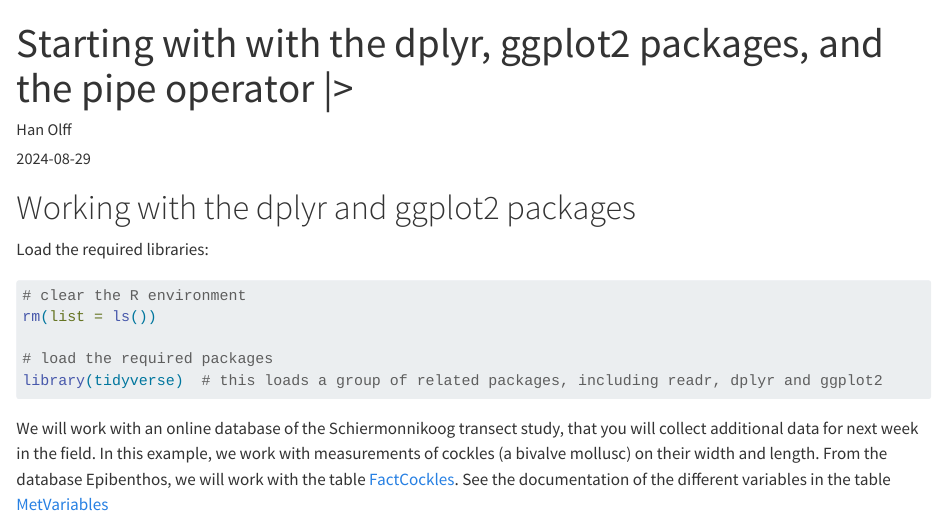
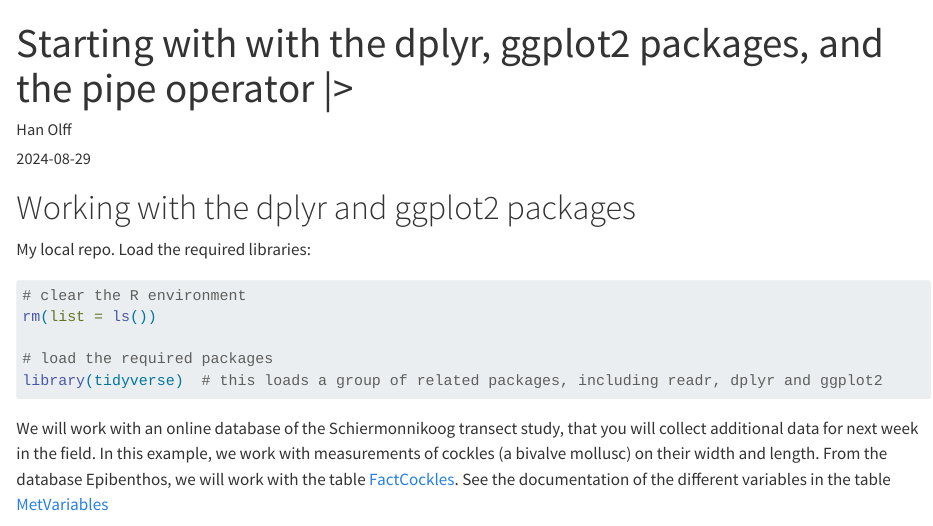
Before and after one commit to 2024-ERS/first-introduction-zitavoskuilen, a Quarto document (r-scripts/05-dplyr-ggplot.qmd): the page in a window 1100 px wide, from its top. Rendered offline with R 4.5, knitr and Pandoc in place of Quarto, with nearby package versions; some code elsewhere in the file could not run offline; long lines of code are wrapped.

````diff
--- a/r-scripts/05-dplyr-ggplot.qmd
+++ b/r-scripts/05-dplyr-ggplot.qmd
@@ -9,7 +9,7 @@
 ---
 
 # Working with the dplyr and ggplot2 packages
-
+My local repo.
 Load the required libraries:
 
 ```{r message = FALSE, warning = FALSE}
````
Also changed, not shown: r-scripts/05-dplyr-ggplot.qmd (1 more changed lines), 1 other file.
